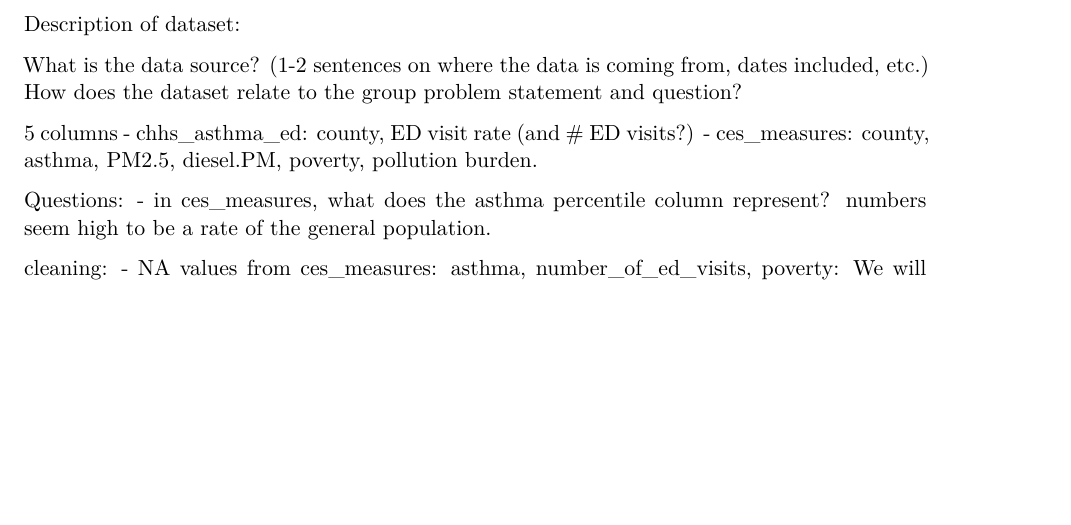
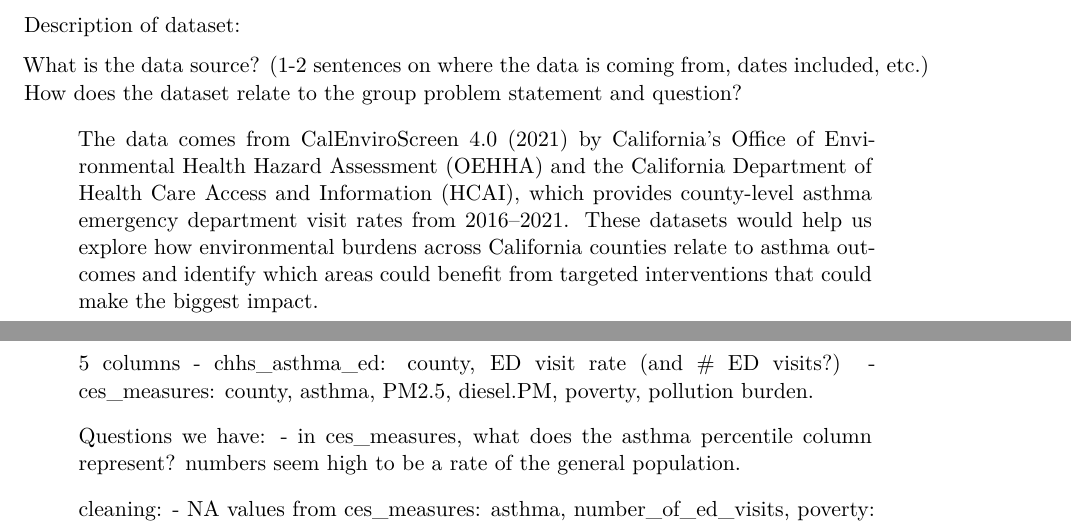
Before and after one commit to ugonneonyiah/251-Group11, a Quarto document (Milestone 2.qmd): part of page 1 of 3 before the commit and two parts of pages 1 and 2 of 4 after it, the two joined at a grey line, cut so that both start at the same text, the shorter picture padded with empty space. Rendered offline with R 4.5, knitr and Pandoc in place of Quarto, then LaTeX, with nearby package versions; some code elsewhere in the file could not run offline; column names are cleaned by a stand-in for the janitor package.

Commit message:
dinelli group 11 commit

```diff
--- a/Milestone 2.qmd
+++ b/Milestone 2.qmd
@@ -18,9 +18,10 @@ Description of dataset:
 
 What is the data source? (1-2 sentences on where the data is coming from, dates included, etc.) How does the dataset relate to the group problem statement and question?
 
+> The data comes from CalEnviroScreen 4.0 (2021) by California’s Office of Environmental Health Hazard Assessment (OEHHA) and the California Department of Health Care Access and Information (HCAI), which provides county-level asthma emergency department visit rates from 2016–2021. These datasets would help us explore how environmental burdens across California counties relate to asthma outcomes and identify which areas could benefit from targeted interventions that could make the biggest impact.
 
-5 columns - chhs_asthma_ed: county, ED visit rate (and \# ED visits?) - ces_measures: county, asthma, PM2.5, diesel.PM, poverty, pollution burden.
+> 5 columns - chhs_asthma_ed: county, ED visit rate (and \# ED visits?) - ces_measures: county, asthma, PM2.5, diesel.PM, poverty, pollution burden.
 
-Questions: - in ces_measures, what does the asthma percentile column represent? numbers seem high to be a rate of the general population.
+> Questions we have: - in ces_measures, what does the asthma percentile column represent? numbers seem high to be a rate of the general population.
 
-cleaning: - NA values from ces_measures: asthma, number_of_ed_visits, poverty: We will replace with 0, "Unknown", or median(df\$column1, na.rm = TRUE) depending on context.
+> cleaning: - NA values from ces_measures: asthma, number_of_ed_visits, poverty: We will replace with 0, "Unknown", or median(df\$column1, na.rm = TRUE) depending on context.
```
Also changed, not shown: Milestone 2.qmd (8 more changed lines).
